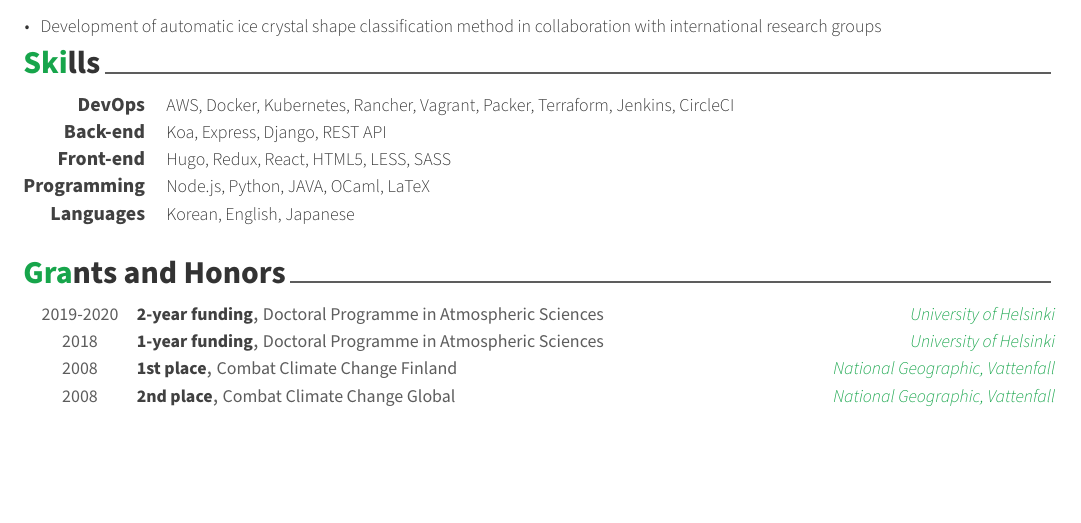
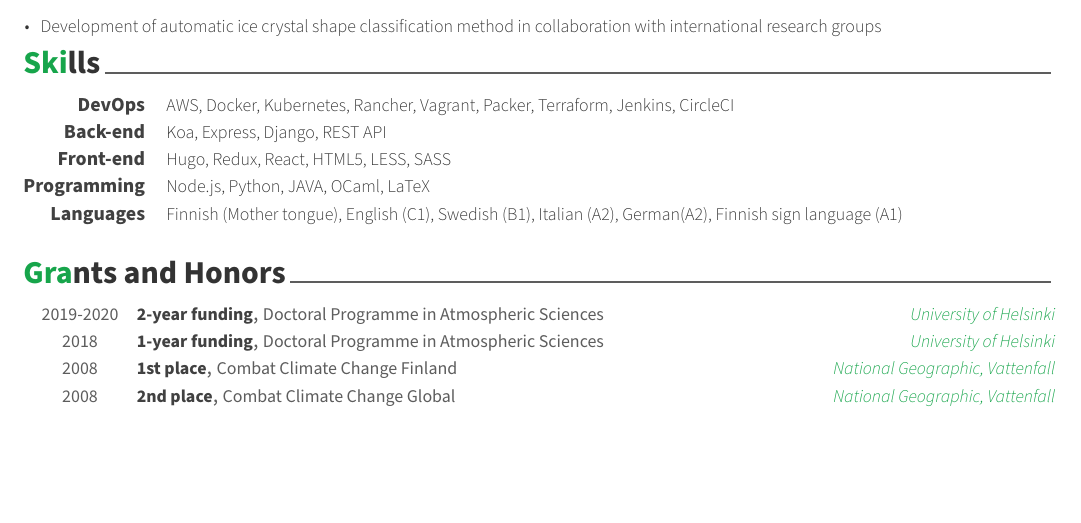
Before and after one commit to juhi24/cv-awesome, a LaTeX CV (cv.tex, which reads cv/skills.tex): part of the page, cut so that both start at the same text. Compiled offline with XeLaTeX.

Commit message:
languages

```diff
--- a/cv/skills.tex
+++ b/cv/skills.tex
@@ -32,7 +32,7 @@
 %---------------------------------------------------------
   \cvskill
     {Languages} % Category
-    {Korean, English, Japanese} % Skills
+    {Finnish (Mother tongue), English (C1), Swedish (B1), Italian (A2), German(A2), Finnish sign language (A1)} % Skills
 
 %---------------------------------------------------------
 \end{cvskills}
```
